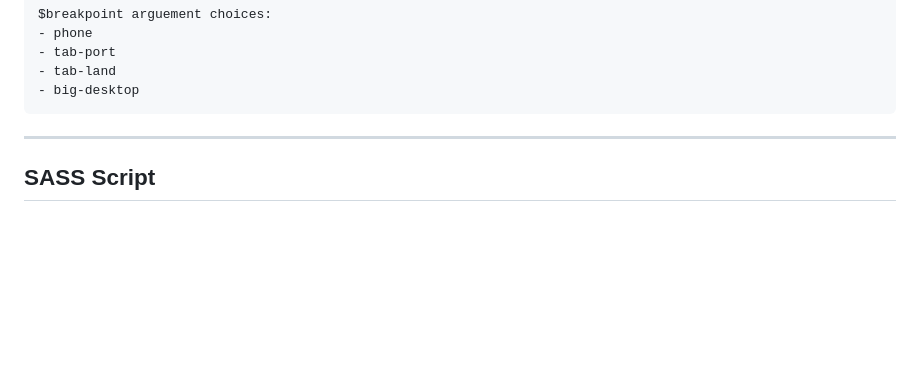
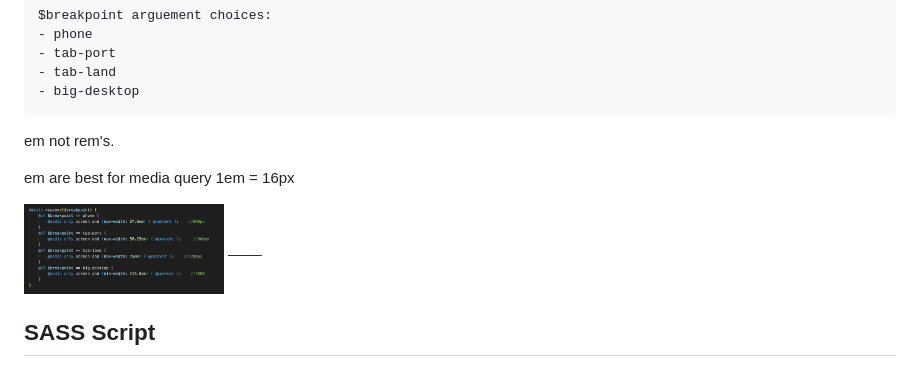
Before and after one commit to KatrinaTom/Advanced-CSS, a Markdown page: README.md, the part around the change. GitHub-like rendering; pictures changed too: screenshots/media-queries.png (added); blank space fills up the shorter version.

Commit message:
update media queries

````diff
--- a/README.md
+++ b/README.md
@@ -142,6 +142,13 @@ $breakpoint arguement choices:
 - tab-land
 - big-desktop
 ```
+
+em not rem's.
+
+em are best for media query
+1em = 16px
+
+<img src="./screenshots/media-queries.png" alt="Media Queries" width="200">
 ____
 
 ## SASS Script
````
Also changed, not shown: 3 other files.
